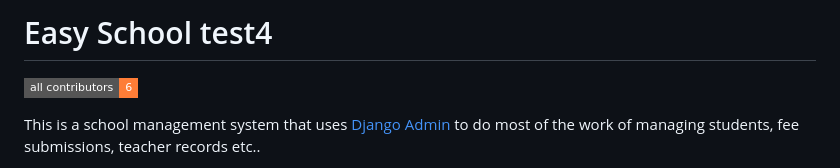
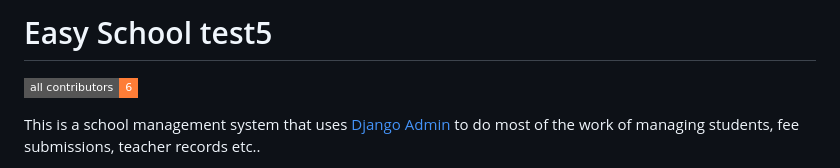
Before and after one commit to ZeroCoolHacker/easy-school, a Markdown page: README.md, the part around the change. GitHub-like rendering; badges without logos.

```diff
--- a/README.md
+++ b/README.md
@@ -1,4 +1,4 @@
-# Easy School test4
+# Easy School test5
 <!-- ALL-CONTRIBUTORS-BADGE:START - Do not remove or modify this section -->
 [![All Contributors](https://img.shields.io/badge/all_contributors-6-orange.svg?style=flat-square)](#contributors-)
 <!-- ALL-CONTRIBUTORS-BADGE:END -->
```
